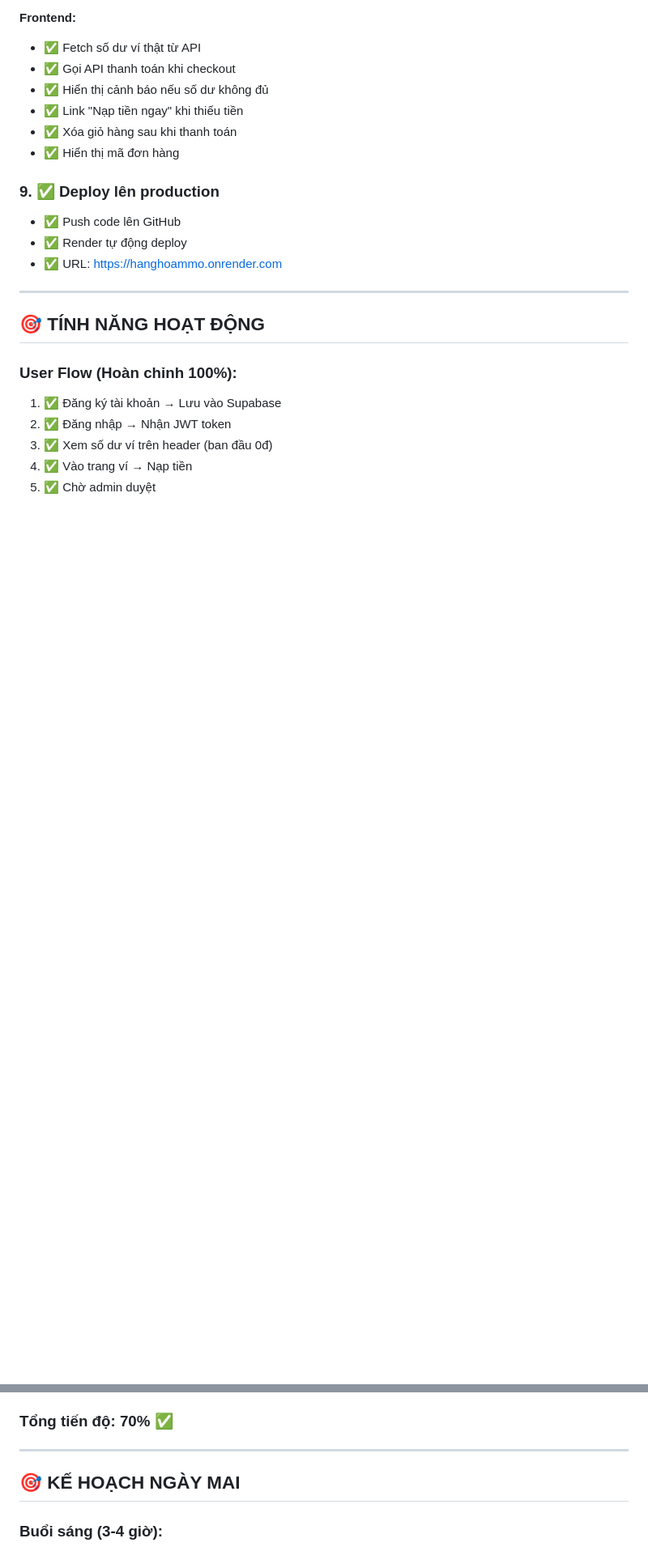
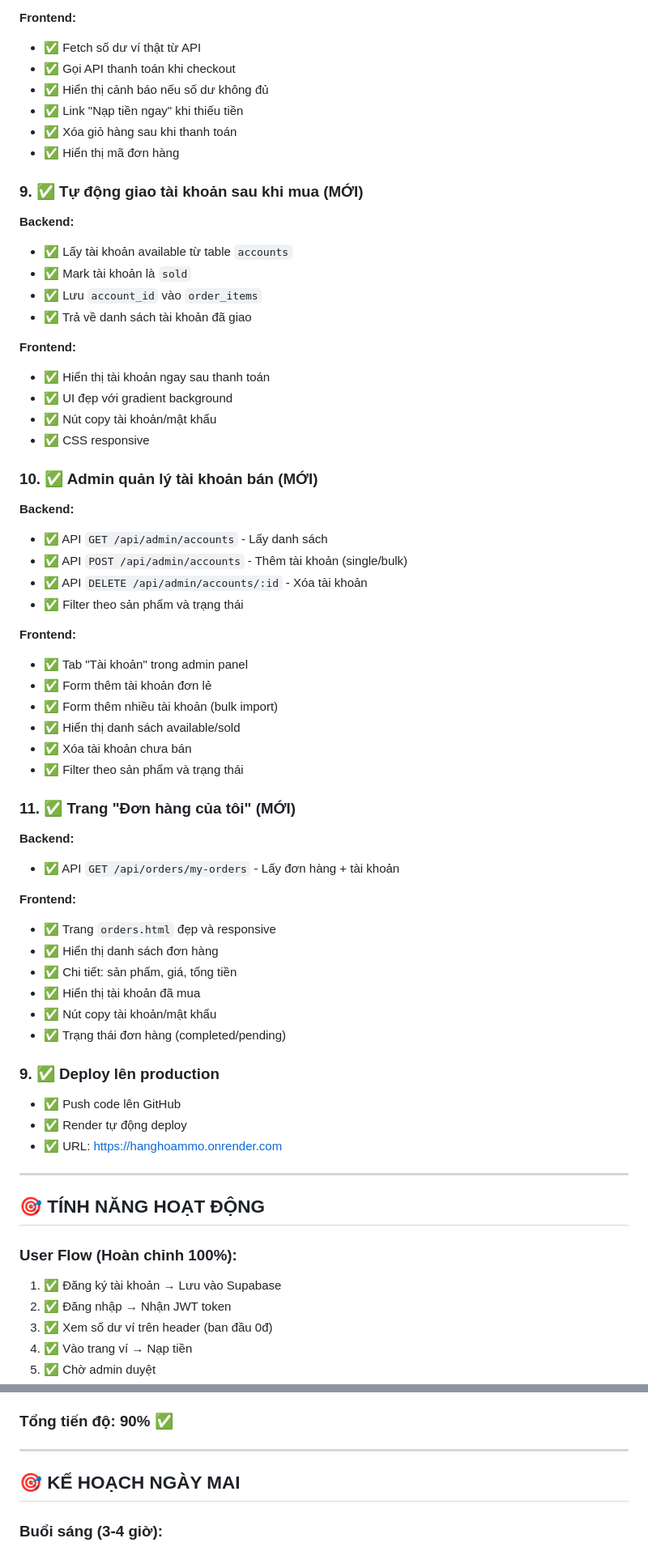
Before and after one commit to nguyenhuukien2-lab/hanghoammo, a Markdown page: TONG_KET_HOM_NAY.md, 2 parts joined by grey strips. Shown at 81% size. Drawn GitHub-style; blank space fills up the shorter version.

Commit message:
docs: update progress to 90%

```diff
--- a/TONG_KET_HOM_NAY.md
+++ b/TONG_KET_HOM_NAY.md
@@ -79,6 +79,46 @@
 - ✅ Link "Nạp tiền ngay" khi thiếu tiền
 - ✅ Xóa giỏ hàng sau khi thanh toán
 - ✅ Hiển thị mã đơn hàng
+
+### 9. ✅ Tự động giao tài khoản sau khi mua (MỚI)
+**Backend:**
+- ✅ Lấy tài khoản available từ table `accounts`
+- ✅ Mark tài khoản là `sold`
+- ✅ Lưu `account_id` vào `order_items`
+- ✅ Trả về danh sách tài khoản đã giao
+
+**Frontend:**
+- ✅ Hiển thị tài khoản ngay sau thanh toán
+- ✅ UI đẹp với gradient background
+- ✅ Nút copy tài khoản/mật khẩu
+- ✅ CSS responsive
+
+### 10. ✅ Admin quản lý tài khoản bán (MỚI)
+**Backend:**
+- ✅ API `GET /api/admin/accounts` - Lấy danh sách
+- ✅ API `POST /api/admin/accounts` - Thêm tài khoản (single/bulk)
+- ✅ API `DELETE /api/admin/accounts/:id` - Xóa tài khoản
+- ✅ Filter theo sản phẩm và trạng thái
+
+**Frontend:**
+- ✅ Tab "Tài khoản" trong admin panel
+- ✅ Form thêm tài khoản đơn lẻ
+- ✅ Form thêm nhiều tài khoản (bulk import)
+- ✅ Hiển thị danh sách available/sold
+- ✅ Xóa tài khoản chưa bán
+- ✅ Filter theo sản phẩm và trạng thái
+
+### 11. ✅ Trang "Đơn hàng của tôi" (MỚI)
+**Backend:**
+- ✅ API `GET /api/orders/my-orders` - Lấy đơn hàng + tài khoản
+
+**Frontend:**
+- ✅ Trang `orders.html` đẹp và responsive
+- ✅ Hiển thị danh sách đơn hàng
+- ✅ Chi tiết: sản phẩm, giá, tổng tiền
+- ✅ Hiển thị tài khoản đã mua
+- ✅ Nút copy tài khoản/mật khẩu
+- ✅ Trạng thái đơn hàng (completed/pending)
 
 ### 9. ✅ Deploy lên production
 - ✅ Push code lên GitHub
@@ -288,7 +328,7 @@ models/
 - ❌ Order History (0%) ← CẦN LÀM TIẾP
 - ❌ Search (0%)
 
-### Tổng tiến độ: **70%** ✅
+### Tổng tiến độ: **90%** ✅
 
 ---
 
```
